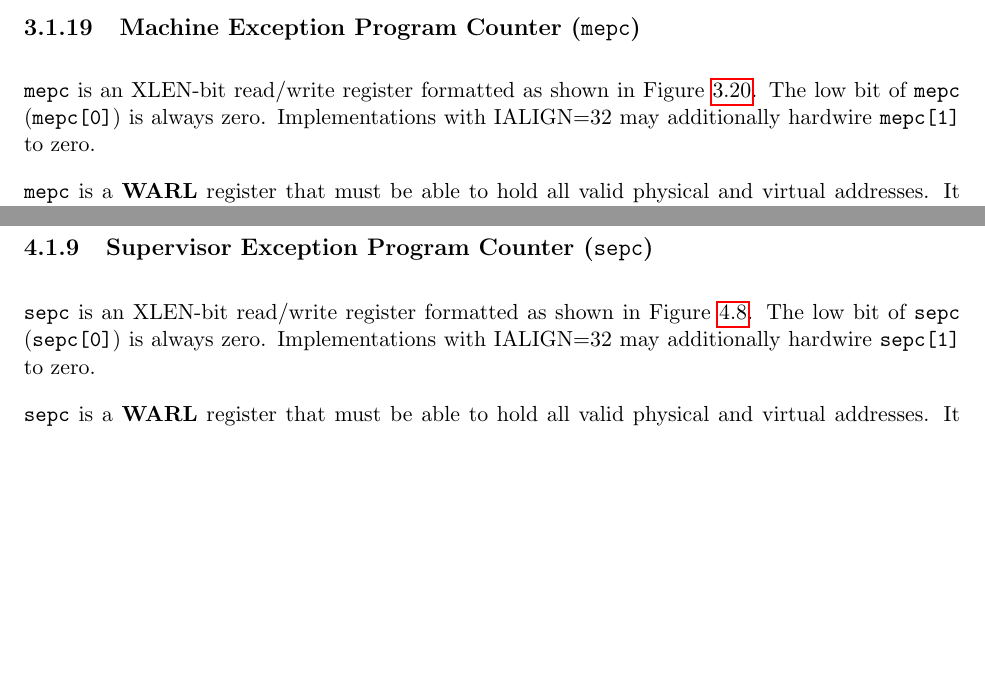
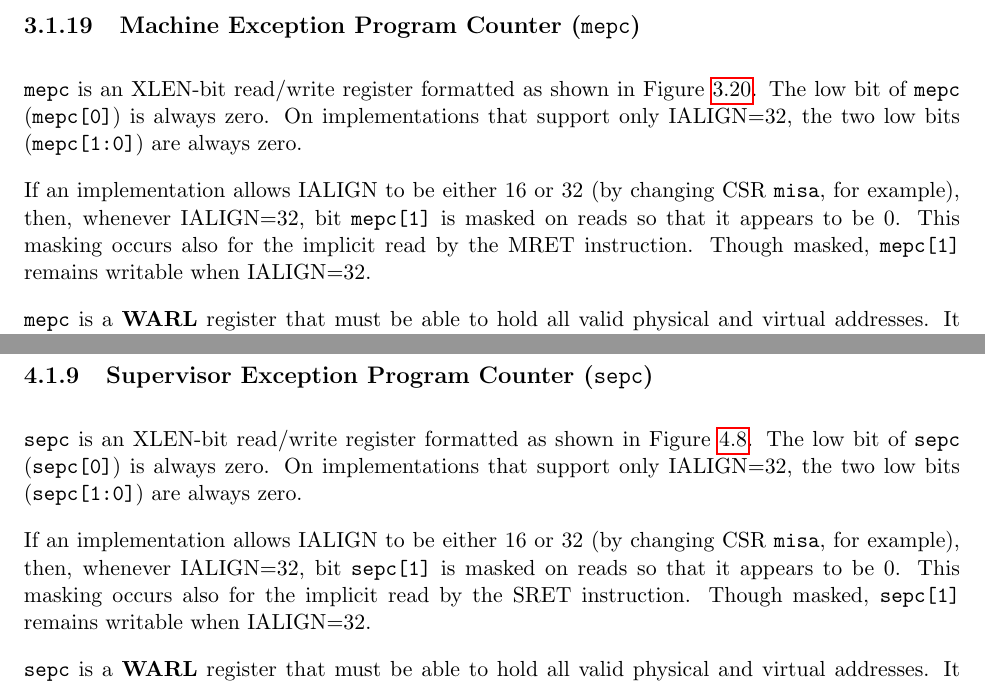
Before and after one commit to riscv/riscv-isa-manual, a LaTeX thesis (src/riscv-privileged.tex, which reads src/machine.tex, src/supervisor.tex): two parts of pages 44 and 66 of 105, joined at a grey line, cut so that both start at the same text, the shorter picture padded with empty space. Compiled offline with pdfLaTeX.

Commit message:
John Hauser's alternative writable-misa.C proposal
This one removes implementation-defined behavior but is still sane
to implement.

```diff
--- a/src/machine.tex
+++ b/src/machine.tex
@@ -1671,8 +1671,14 @@ Unlike the MIPS design, the OS can rely on holding a value in the {\tt
 
 {\tt mepc} is an XLEN-bit read/write register formatted as shown in
 Figure~\ref{mepcreg}.  The low bit of {\tt mepc} ({\tt mepc[0]}) is
-always zero.  Implementations with IALIGN=32 may additionally
-hardwire {\tt mepc[1]} to zero.
+always zero.  On implementations that support only IALIGN=32, the two low bits
+({\tt mepc[1:0]}) are always zero.
+
+If an implementation allows IALIGN to be either 16 or 32 (by
+changing CSR {\tt misa}, for example), then, whenever IALIGN=32, bit
+{\tt mepc[1]} is masked on reads so that it appears to be 0.  This
+masking occurs also for the implicit read by the MRET instruction.
+Though masked, {\tt mepc[1]} remains writable when IALIGN=32.
 
 {\tt mepc} is a \warl\ register that must be able to hold all valid physical
 and virtual addresses.  It need not be capable of holding all possible invalid
--- a/src/supervisor.tex
+++ b/src/supervisor.tex
@@ -538,8 +538,14 @@ XLEN \\
 
 {\tt sepc} is an XLEN-bit read/write register formatted as shown in
 Figure~\ref{epcreg}.  The low bit of {\tt sepc} ({\tt sepc[0]}) is
-always zero.  Implementations with IALIGN=32 may additionally
-hardwire {\tt sepc[1]} to zero.
+always zero.  On implementations that support only IALIGN=32, the two low bits
+({\tt sepc[1:0]}) are always zero.
+
+If an implementation allows IALIGN to be either 16 or 32 (by
+changing CSR {\tt misa}, for example), then, whenever IALIGN=32, bit
+{\tt sepc[1]} is masked on reads so that it appears to be 0.  This
+masking occurs also for the implicit read by the SRET instruction.
+Though masked, {\tt sepc[1]} remains writable when IALIGN=32.
 
 {\tt sepc} is a \warl\ register that must be able to hold all valid physical
 and virtual addresses.  It need not be capable of holding all possible invalid
```
Also changed, not shown: src/preface.tex (+2 -0 lines), src/priv-preface.tex (+2 -0 lines), src/machine.tex (14 more changed lines).
